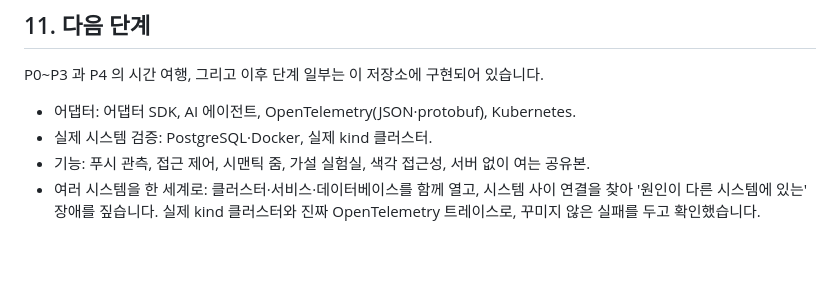
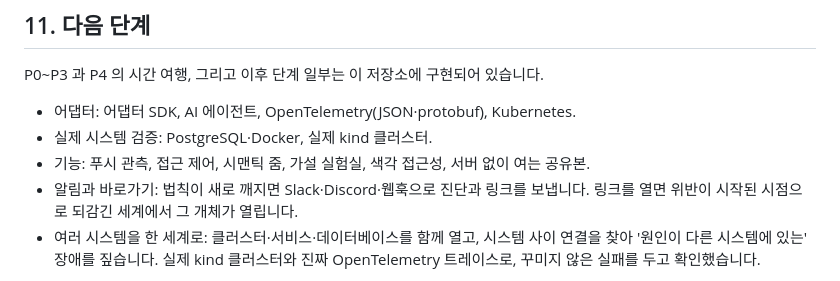
Before and after one commit to sx2xoox/TECHN, a Markdown page: PROPOSAL.md, the part around the change. Drawn GitHub-style; blank space fills up the shorter version.

```diff
--- a/PROPOSAL.md
+++ b/PROPOSAL.md
@@ -301,6 +301,7 @@ P0~P3 과 P4 의 시간 여행, 그리고 이후 단계 일부는 이 저장소
 - 어댑터: 어댑터 SDK, AI 에이전트, OpenTelemetry(JSON·protobuf), Kubernetes.
 - 실제 시스템 검증: PostgreSQL·Docker, 실제 kind 클러스터.
 - 기능: 푸시 관측, 접근 제어, 시맨틱 줌, 가설 실험실, 색각 접근성, 서버 없이 여는 공유본.
+- 알림과 바로가기: 법칙이 새로 깨지면 Slack·Discord·웹훅으로 진단과 링크를 보냅니다. 링크를 열면 위반이 시작된 시점으로 되감긴 세계에서 그 개체가 열립니다.
 - 여러 시스템을 한 세계로: 클러스터·서비스·데이터베이스를 함께 열고, 시스템 사이 연결을 찾아 '원인이 다른 시스템에 있는' 장애를 짚습니다. 실제 kind 클러스터와 진짜 OpenTelemetry 트레이스로, 꾸미지 않은 실패를 두고 확인했습니다.
 
 시나리오 B(Kubernetes)는 '항구 도시' 대신 같은 마을 문법으로 그립니다. 노드는 서버탑, 디플로이먼트는 관리소, 파드는 공장입니다. '원하는 상태 = 실제 상태' 를 세계의 법칙으로 삼고, 쓰기는 복제본 수 하나만 엽니다. 측정 결과는 [README](README.md#무엇을-어떻게-검증했나)에 있습니다.
```
Also changed, not shown: README.md (+36 -2 lines), docs/screenshots/25-alert-link.png (added), 9 other files.
